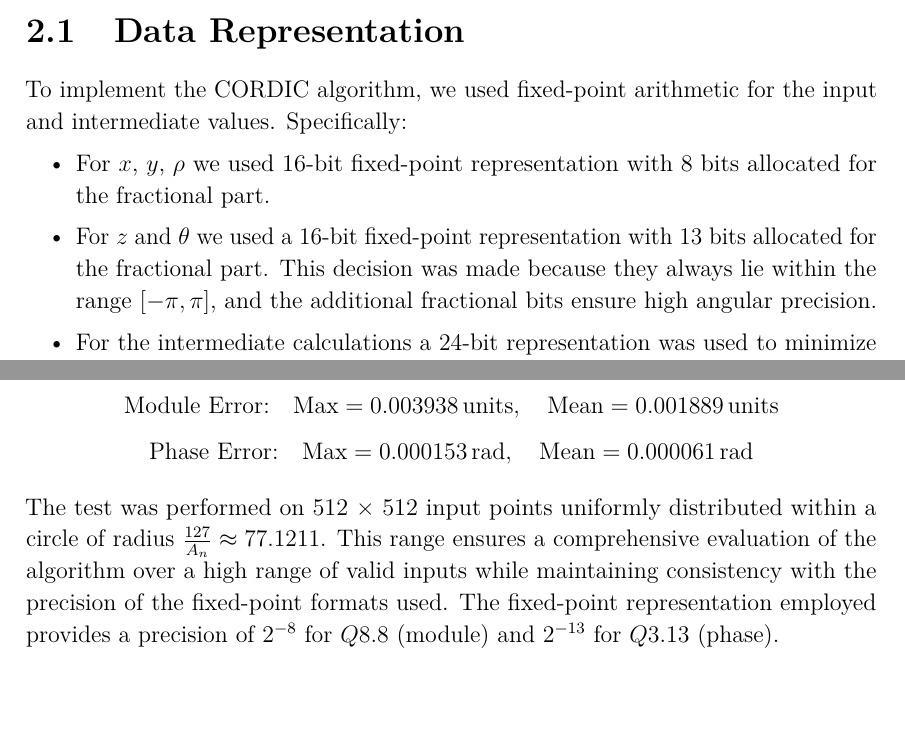
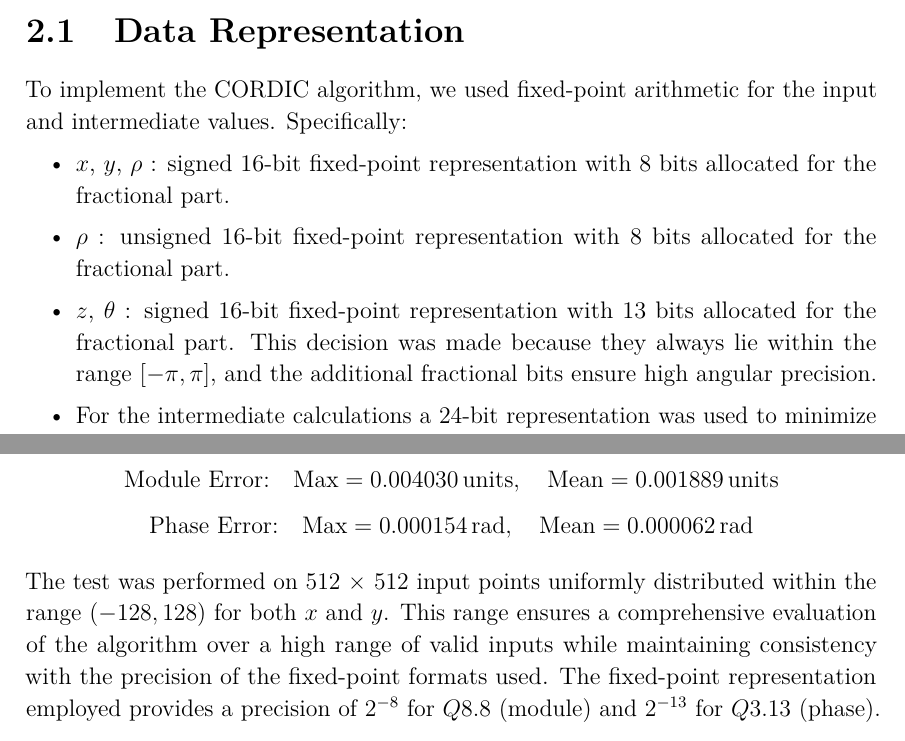
Before and after one commit to Sonic803/cordic-vhdl, a LaTeX thesis (report/main.tex, which reads report/chapters/2_Architecture.tex, report/chapters/4_Verification.tex): two parts of pages 5 and 8 of 14 before the commit and two parts of pages 5 and 8 of 16 after it, joined at a grey line, cut so that both start at the same text, the shorter picture padded with empty space. Compiled offline with pdfLaTeX.

Commit message:
Corrected report

```diff
--- a/report/chapters/2_Architecture.tex
+++ b/report/chapters/2_Architecture.tex
@@ -21,14 +21,19 @@ Additionally, since the iterative process of the CORDIC algorithm introduces a s
 To implement the CORDIC algorithm, we used fixed-point arithmetic for the input and intermediate values. Specifically:
 
 \begin{itemize}
-    \item For \( x \), \( y \), \( \rho \) we used 16-bit fixed-point representation with 8 bits allocated for the fractional part.
-    \item For \( z \) and \( \theta \) we used a 16-bit fixed-point representation with 13 bits allocated for the fractional part. This decision was made because they always lie within the range \( [-\pi, \pi] \), and the additional fractional bits ensure high angular precision.
+    \item \( x \), \( y \), \( \rho \) : signed 16-bit fixed-point representation with 8 bits allocated for the fractional part.
+    \item \( \rho \) : unsigned 16-bit fixed-point representation with 8 bits allocated for the fractional part.
+    % TODO dire che ci guadagni un bit e quindi 127 127 da un output funzionante
+    \item \( z \), \( \theta \) : signed 16-bit fixed-point representation with 13 bits allocated for the fractional part. This decision was made because they always lie within the range \( [-\pi, \pi] \), and the additional fractional bits ensure high angular precision.
     \item For the intermediate calculations a 24-bit representation was used to minimize truncation errors during the iterative process.
           % TODO Scrivere meglio
     \item All the inputs and the outputs are limited to 16 bits due to the I/O pin constraints of the Zybo board, which restricts the width of the data buses and necessitate uniform bit-width for inputs and outputs.
 \end{itemize}
 
 The number of iterations for the CORDIC algorithm was set to 16, as this provides a high level of precision while balancing computational efficiency. Beyond 16 iterations, the precision gained decreases significantly.
+
+% TODO Se si vuole spiegare la scelta del numero di bit sulla frazione nei passaggi intermedi
+
 
 \section{Phase Precision and Error Analysis}
 Focusing on the phase, the intermediate values are represented in Q3.21 fixed-point format, offering a maximum absolute error \( \epsilon_a \) of \(2^{-21}\). Over the course of 16 iterations, the maximum accumulated absolute sum of these values \( \epsilon_M \) is
--- a/report/chapters/4_Verification.tex
+++ b/report/chapters/4_Verification.tex
@@ -18,13 +18,13 @@ exceptional accuracy in both the module (\( \rho \)) and phase (\( \theta \)) ou
 representation of \( Q8.8 \) for \( \rho \) and \( Q3.13 \) for \( \theta \), the errors were summarized as follows:
 
 \[
-\text{Module Error:} \quad \text{Max} = 0.003938 \, \text{units}, \quad \text{Mean} = 0.001889 \, \text{units}
+\text{Module Error:} \quad \text{Max} = 0.004030 \, \text{units}, \quad \text{Mean} = 0.001889 \, \text{units}
 \]
 \[
-\text{Phase Error:} \quad \text{Max} = 0.000153 \, \text{rad}, \quad \text{Mean} = 0.000061 \, \text{rad}
+\text{Phase Error:} \quad \text{Max} = 0.000154 \, \text{rad}, \quad \text{Mean} = 0.000062 \, \text{rad}
 \]
 
-The test was performed on 512 × 512 input points uniformly distributed within a circle of radius \( \frac{127}{A_n} \approx 77.1211 \).
+The test was performed on 512 × 512 input points uniformly distributed within the range \( (-128, 128) \) for both \( x \) and \( y \).
 This range ensures a comprehensive evaluation of the algorithm over a high range of valid inputs while maintaining
 consistency with the precision of the fixed-point formats used. The fixed-point representation employed provides a precision
 of \( 2^{-8} \) for \( Q8.8 \) (module) and \( 2^{-13} \) for \( Q3.13 \) (phase).
```
Also changed, not shown: report/images/Verification/module_error.png, report/images/Verification/wavebig.png (added), report/images/Verification/wavesmall.png (added), report/chapters/4_Verification.tex (21 more changed lines), 2 other files.
